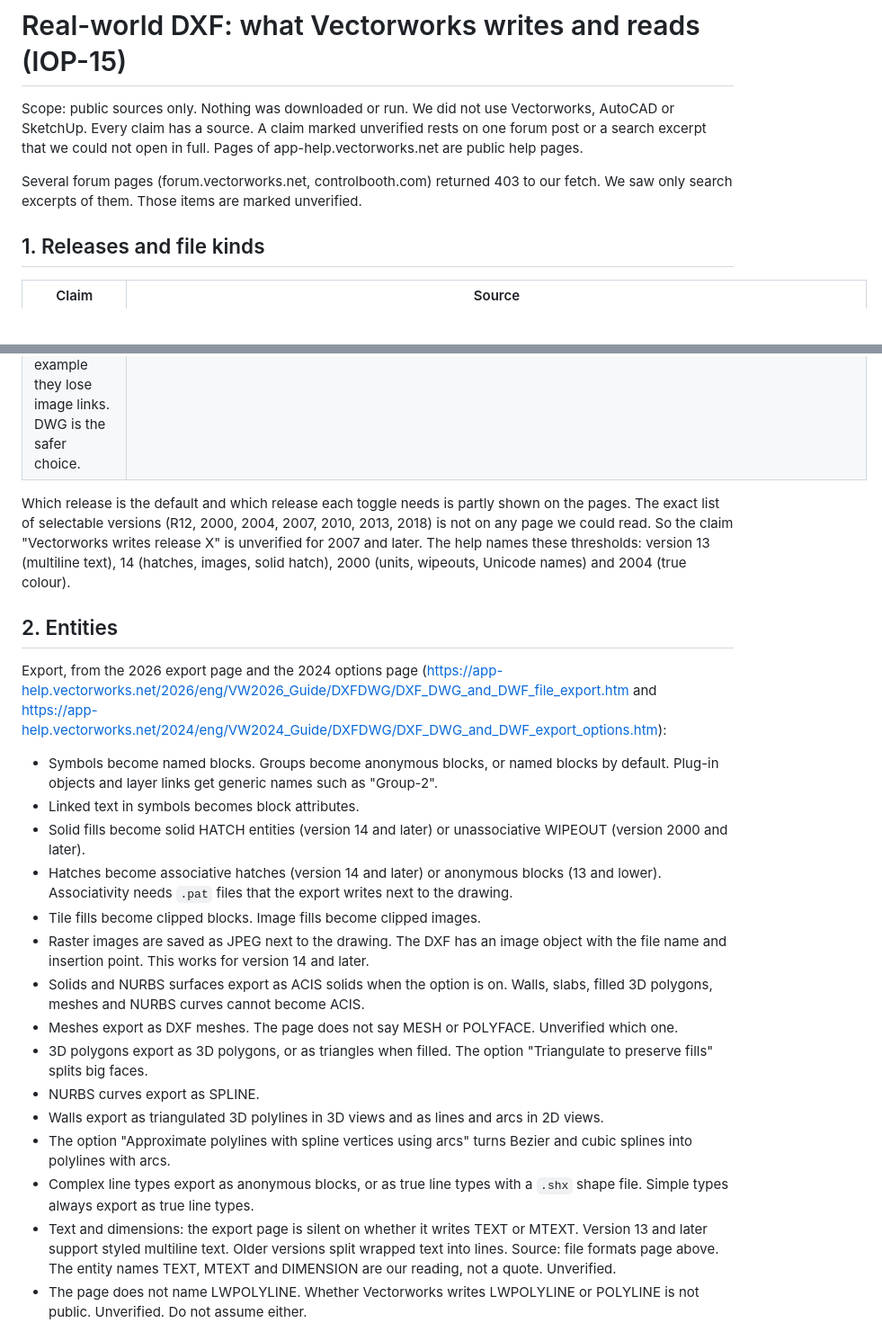
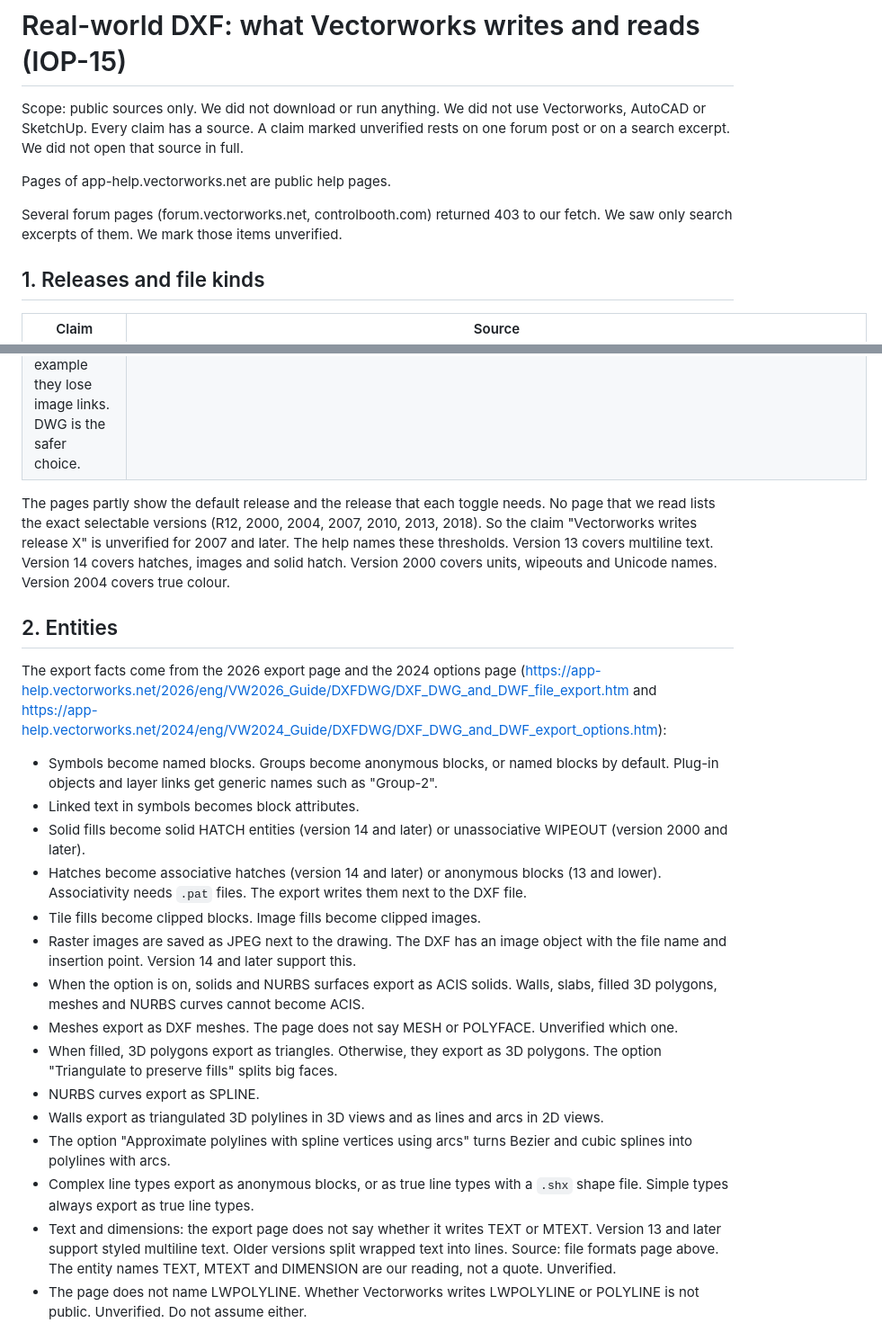
Before and after one commit to nemecec/kadakas-app, a Markdown page: docs/research/dxf-real-world.md, 2 parts joined by grey strips. Shown at 90% size. GitHub-like rendering; blank space fills up the shorter version.

Commit message:
Research doc: plain English cleanup

```diff
--- a/docs/research/dxf-real-world.md
+++ b/docs/research/dxf-real-world.md
@@ -1,8 +1,10 @@
 # Real-world DXF: what Vectorworks writes and reads (IOP-15)
 
-Scope: public sources only. Nothing was downloaded or run. We did not use Vectorworks, AutoCAD or SketchUp. Every claim has a source. A claim marked unverified rests on one forum post or a search excerpt that we could not open in full. Pages of app-help.vectorworks.net are public help pages.
+Scope: public sources only. We did not download or run anything. We did not use Vectorworks, AutoCAD or SketchUp. Every claim has a source. A claim marked unverified rests on one forum post or on a search excerpt. We did not open that source in full.
 
-Several forum pages (forum.vectorworks.net, controlbooth.com) returned 403 to our fetch. We saw only search excerpts of them. Those items are marked unverified.
+Pages of app-help.vectorworks.net are public help pages.
+
+Several forum pages (forum.vectorworks.net, controlbooth.com) returned 403 to our fetch. We saw only search excerpts of them. We mark those items unverified.
 
 ## 1. Releases and file kinds
 
@@ -18,25 +20,25 @@ Several forum pages (forum.vectorworks.net, controlbooth.com) returned 403 to ou
 | The help says some recent AutoCAD versions fail to read certain DXF files, for example they lose image links. DWG is the safer choice. | https://app-help.vectorworks.net/2026/eng/VW2026_Guide/DXFDWG/DXF_DWG_and_DWF_file_formats.htm |
 
-Which release is the default and which release each toggle needs is partly shown on the pages. The exact list of selectable versions (R12, 2000, 2004, 2007, 2010, 2013, 2018) is not on any page we could read. So the claim "Vectorworks writes release X" is unverified for 2007 and later. The help names these thresholds: version 13 (multiline text), 14 (hatches, images, solid hatch), 2000 (units, wipeouts, Unicode names) and 2004 (true colour).
+The pages partly show the default release and the release that each toggle needs. No page that we read lists the exact selectable versions (R12, 2000, 2004, 2007, 2010, 2013, 2018). So the claim "Vectorworks writes release X" is unverified for 2007 and later. The help names these thresholds. Version 13 covers multiline text. Version 14 covers hatches, images and solid hatch. Version 2000 covers units, wipeouts and Unicode names. Version 2004 covers true colour.
 
 ## 2. Entities
 
-Export, from the 2026 export page and the 2024 options page (https://app-help.vectorworks.net/2026/eng/VW2026_Guide/DXFDWG/DXF_DWG_and_DWF_file_export.htm and https://app-help.vectorworks.net/2024/eng/VW2024_Guide/DXFDWG/DXF_DWG_and_DWF_export_options.htm):
+The export facts come from the 2026 export page and the 2024 options page (https://app-help.vectorworks.net/2026/eng/VW2026_Guide/DXFDWG/DXF_DWG_and_DWF_file_export.htm and https://app-help.vectorworks.net/2024/eng/VW2024_Guide/DXFDWG/DXF_DWG_and_DWF_export_options.htm):
 
 - Symbols become named blocks. Groups become anonymous blocks, or named blocks by default. Plug-in objects and layer links get generic names such as "Group-2".
 - Linked text in symbols becomes block attributes.
 - Solid fills become solid HATCH entities (version 14 and later) or unassociative WIPEOUT (version 2000 and later).
-- Hatches become associative hatches (version 14 and later) or anonymous blocks (13 and lower). Associativity needs `.pat` files that the export writes next to the drawing.
+- Hatches become associative hatches (version 14 and later) or anonymous blocks (13 and lower). Associativity needs `.pat` files. The export writes them next to the DXF file.
 - Tile fills become clipped blocks. Image fills become clipped images.
-- Raster images are saved as JPEG next to the drawing. The DXF has an image object with the file name and insertion point. This works for version 14 and later.
-- Solids and NURBS surfaces export as ACIS solids when the option is on. Walls, slabs, filled 3D polygons, meshes and NURBS curves cannot become ACIS.
+- Raster images are saved as JPEG next to the drawing. The DXF has an image object with the file name and insertion point. Version 14 and later support this.
+- When the option is on, solids and NURBS surfaces export as ACIS solids. Walls, slabs, filled 3D polygons, meshes and NURBS curves cannot become ACIS.
 - Meshes export as DXF meshes. The page does not say MESH or POLYFACE. Unverified which one.
-- 3D polygons export as 3D polygons, or as triangles when filled. The option "Triangulate to preserve fills" splits big faces.
+- When filled, 3D polygons export as triangles. Otherwise, they export as 3D polygons. The option "Triangulate to preserve fills" splits big faces.
 - NURBS curves export as SPLINE.
 - Walls export as triangulated 3D polylines in 3D views and as lines and arcs in 2D views.
 - The option "Approximate polylines with spline vertices using arcs" turns Bezier and cubic splines into polylines with arcs.
 - Complex line types export as anonymous blocks, or as true line types with a `.shx` shape file. Simple types always export as true line types.
-- Text and dimensions: the export page is silent on whether it writes TEXT or MTEXT. Version 13 and later support styled multiline text. Older versions split wrapped text into lines. Source: file formats page above. The entity names TEXT, MTEXT and DIMENSION are our reading, not a quote. Unverified.
+- Text and dimensions: the export page does not say whether it writes TEXT or MTEXT. Version 13 and later support styled multiline text. Older versions split wrapped text into lines. Source: file formats page above. The entity names TEXT, MTEXT and DIMENSION are our reading, not a quote. Unverified.
 - The page does not name LWPOLYLINE. Whether Vectorworks writes LWPOLYLINE or POLYLINE is not public. Unverified. Do not assume either.
 
 Import, from the import page (https://app-help.vectorworks.net/2023/eng/VW2023_Guide/DXFDWG/DXF_DWG_and_DWF_file_import.htm):
```
Also changed, not shown: other parts of docs/research/dxf-real-world.md (+27 -19 lines).
